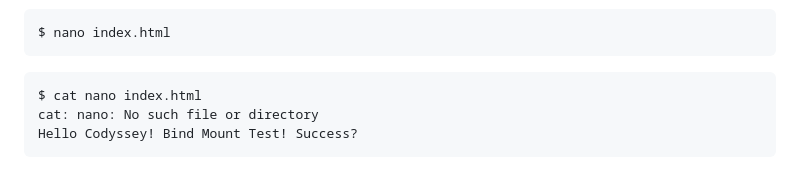
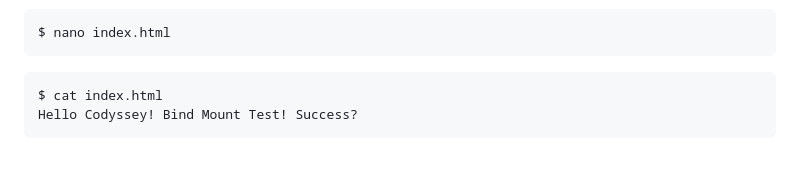
Before and after one commit to whdals006/Codyssey_E1-1, a Markdown page: README.md, the part around the change. GitHub-like rendering.

````diff
--- a/README.md
+++ b/README.md
@@ -661,8 +661,7 @@ Hello Codyssey! Bind Mount Test!
 $ nano index.html
 ```
 ```
-$ cat nano index.html
-cat: nano: No such file or directory
+$ cat index.html
 Hello Codyssey! Bind Mount Test! Success?
 ```
 
````
